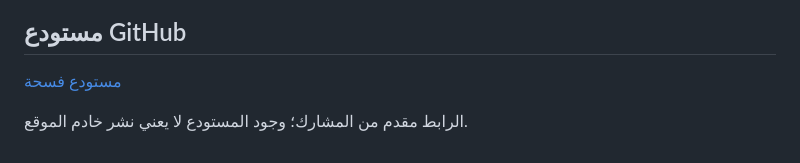
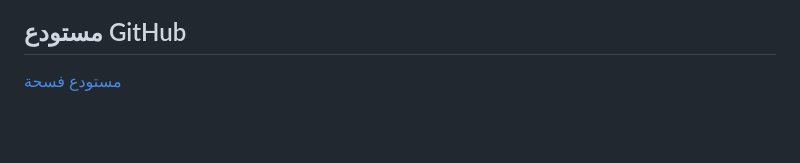
Before and after one commit to faisald2926/fusha, a Markdown page: README.md, the part around the change. GitHub-like rendering; blank space fills up the shorter version.

Commit message:
Streamline repository documentation for submission

```diff
--- a/README.md
+++ b/README.md
@@ -182,5 +182,3 @@ flowchart LR
 ## مستودع GitHub
 
 [مستودع فسحة](https://github.com/faisald2926/fusha)
-
-الرابط مقدم من المشارك؛ وجود المستودع لا يعني نشر خادم الموقع.
```
